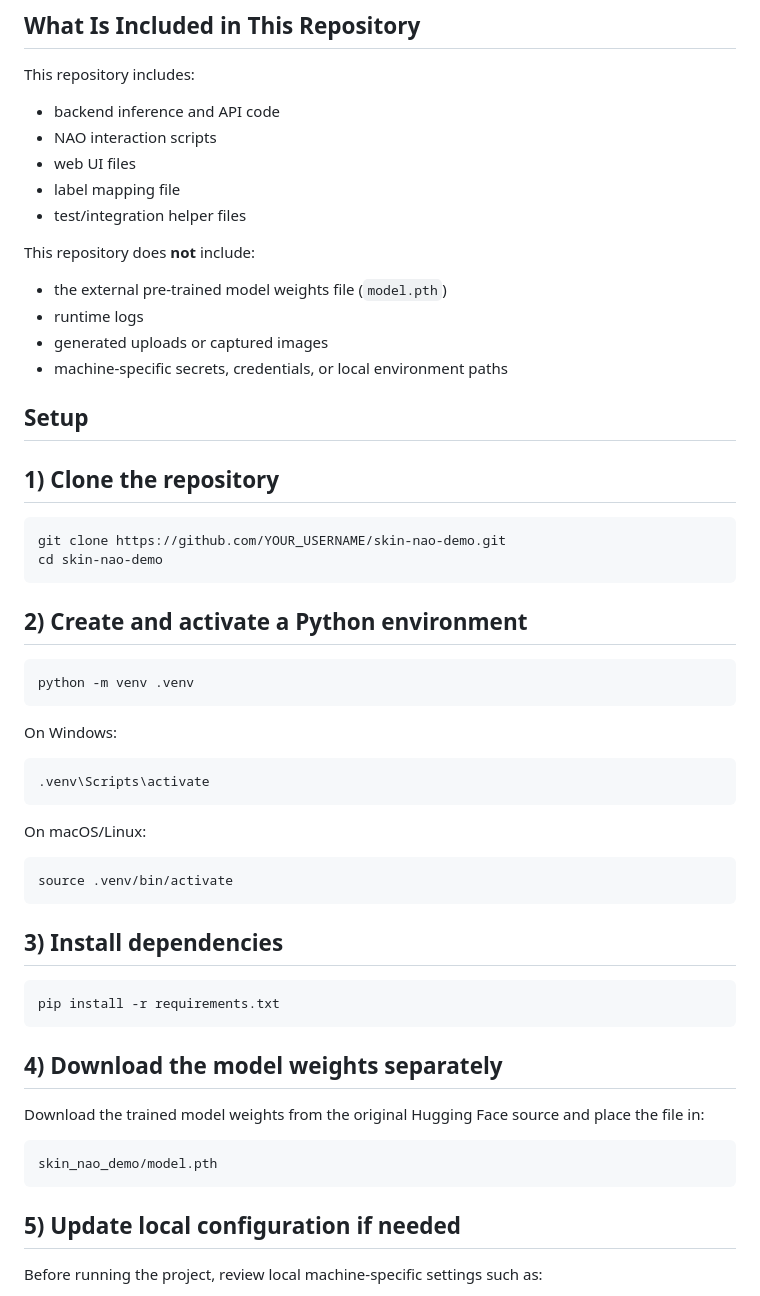
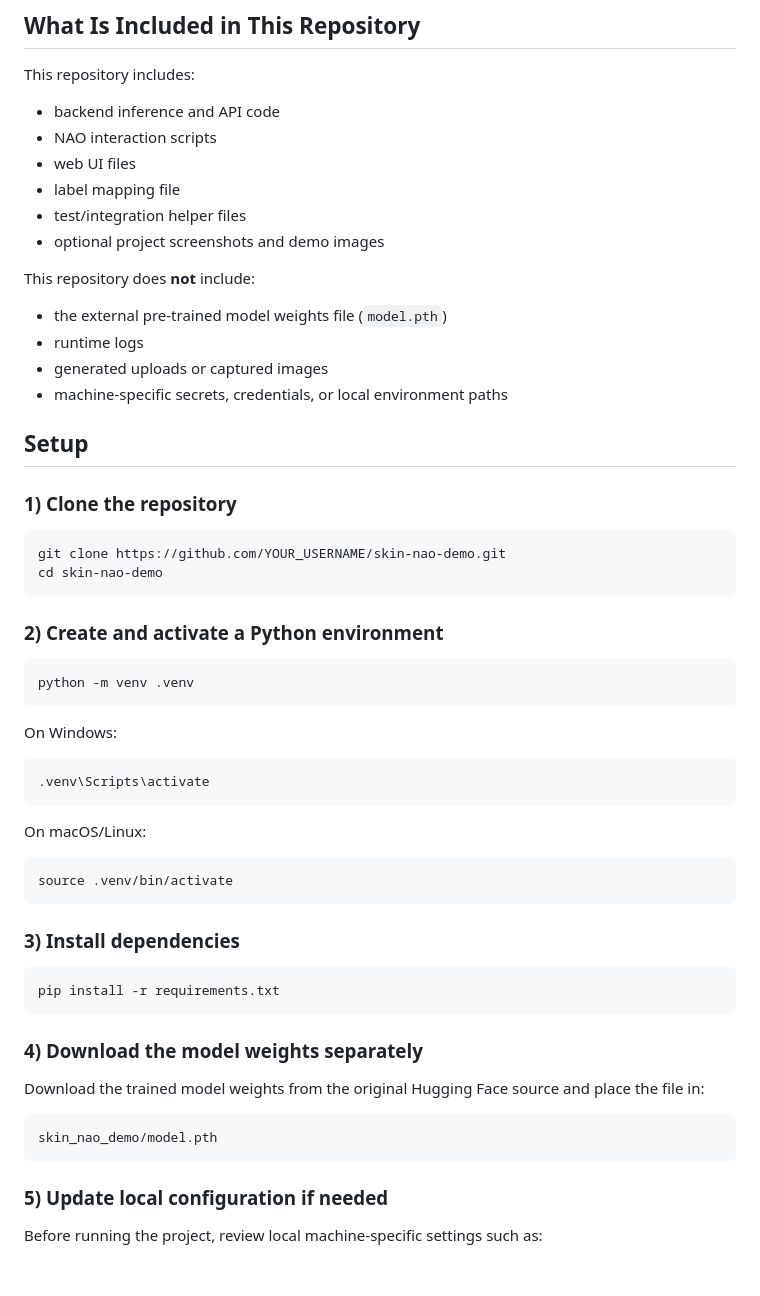
Before and after one commit to ghayda-njaafreh/skin_nao_demo, a Markdown page: README.md, the part around one of its changes. GitHub-like rendering; blank space fills up the shorter version.

````diff
--- a/README.md
+++ b/README.md
@@ -78,6 +117,7 @@ This repository includes:
 - web UI files
 - label mapping file
 - test/integration helper files
+- optional project screenshots and demo images
 
 This repository does **not** include:
 
@@ -88,14 +128,14 @@ This repository does **not** include:
 
 ## Setup
 
-## 1) Clone the repository
+### 1) Clone the repository
 
 ```bash
 git clone https://github.com/YOUR_USERNAME/skin-nao-demo.git
 cd skin-nao-demo
 ```
 
-## 2) Create and activate a Python environment
+### 2) Create and activate a Python environment
 
 ```bash
 python -m venv .venv
@@ -113,13 +153,13 @@ On macOS/Linux:
 source .venv/bin/activate
 ```
 
-## 3) Install dependencies
+### 3) Install dependencies
 
 ```bash
 pip install -r requirements.txt
 ```
 
-## 4) Download the model weights separately
+### 4) Download the model weights separately
 
 Download the trained model weights from the original Hugging Face source and place the file in:
 
@@ -127,7 +167,7 @@ Download the trained model weights from the original Hugging Face source and pla
 skin_nao_demo/model.pth
 ```
 
-## 5) Update local configuration if needed
+### 5) Update local configuration if needed
 
 Before running the project, review local machine-specific settings such as:
 
````
Also changed, not shown: other parts of README.md (+61 -10 lines).
